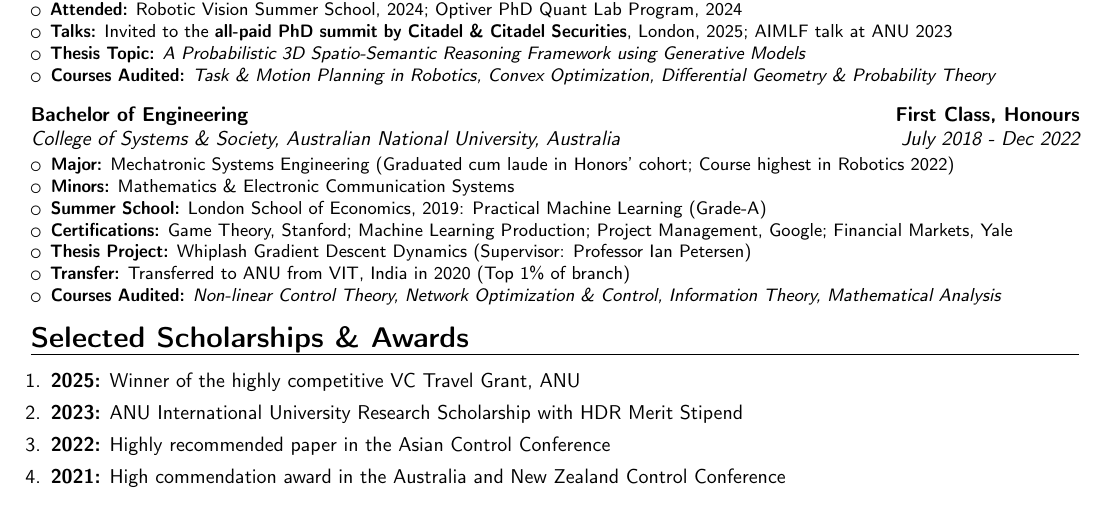
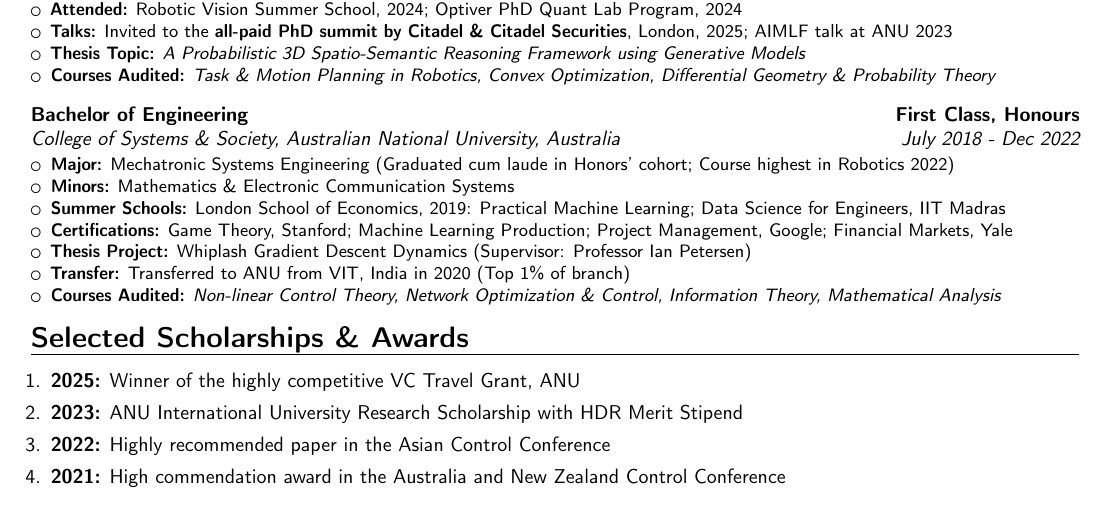
Before and after one commit to 1ssb/1ssb.github.io, a LaTeX CV (resume/main.tex, which reads resume/sections/education.tex): part of page 1 of 2, cut so that both start at the same text. Compiled offline with pdfLaTeX.

Commit message:
Updates from Overleaf

```diff
--- a/resume/sections/education.tex
+++ b/resume/sections/education.tex
@@ -15,7 +15,7 @@
   \begin{itemize}[leftmargin=*, noitemsep, topsep=0pt]
     \item \textbf{Major:} Mechatronic Systems Engineering (Graduated cum laude in Honors' cohort; Course highest in Robotics 2022)
     \item \textbf{Minors:} Mathematics \& Electronic Communication Systems
-    \item \textbf{Summer School:} London School of Economics, 2019: Practical Machine Learning (Grade-A)
+    \item \textbf{Summer Schools:} London School of Economics, 2019: Practical Machine Learning; Data Science for Engineers, IIT Madras
     \item \textbf{Certifications:}
           \href{https://coursera.org/share/393423005d9dec9f00e3c0895c54868f}{Game Theory, Stanford};
           \href{https://coursera.org/share/8204c8b2ca3d84b7fccec7d44edaa8b7}{Machine Learning Production};
```
